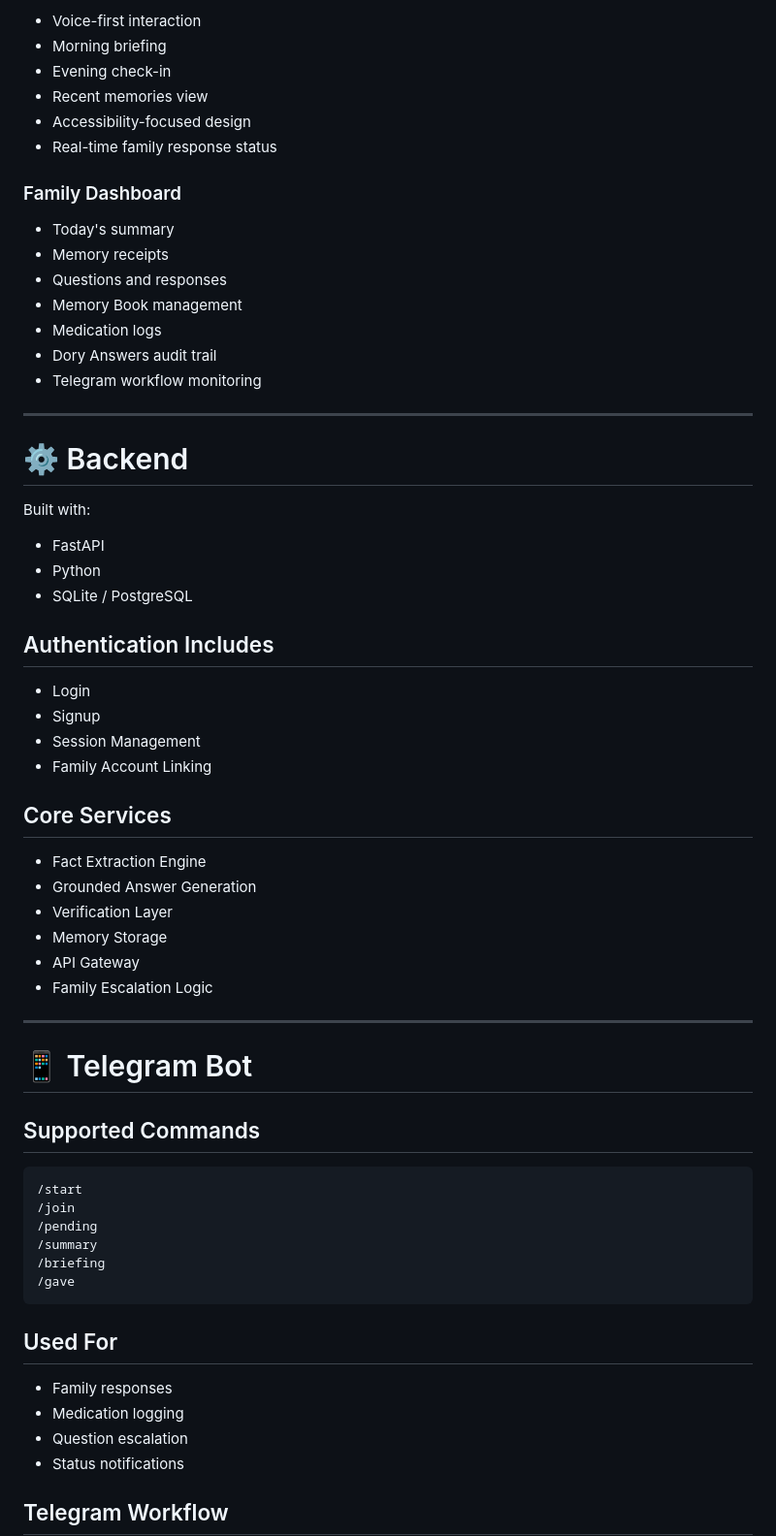
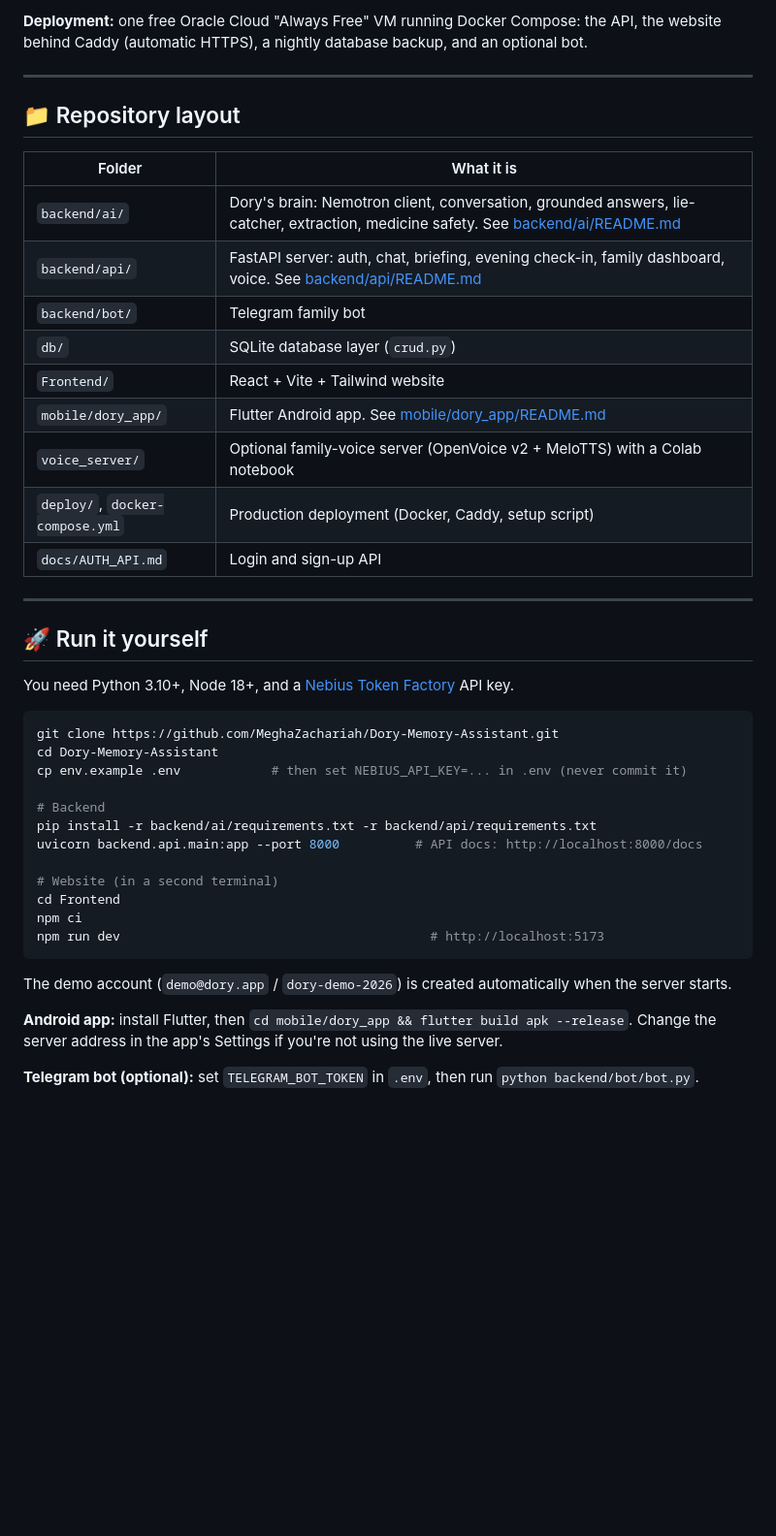
Before and after one commit to MeghaZachariah/Dory-Memory-Assistant, a Markdown page: README.md, the part around one of its changes. Shown at 97% size. GitHub-like rendering; blank space fills up the shorter version.

````diff
--- a/README.md
+++ b/README.md
@@ -158,67 +106,45 @@ Built with:
-- Voice-first interaction
-- Morning briefing
-- Evening check-in
-- Recent memories view
-- Accessibility-focused design
-- Real-time family response status
-
-### Family Dashboard
-
-- Today's summary
-- Memory receipts
-- Questions and responses
-- Memory Book management
-- Medication logs
-- Dory Answers audit trail
-- Telegram workflow monitoring
+**Deployment:** one free Oracle Cloud "Always Free" VM running Docker Compose: the API, the website behind Caddy (automatic HTTPS), a nightly database backup, and an optional bot.
 
 ---
 
-# ⚙ Backend
+## 📁 Repository layout
 
-Built with:
-
-- FastAPI
-- Python
-- SQLite / PostgreSQL
-
-## Authentication Includes
-
-- Login
-- Signup
-- Session Management
-- Family Account Linking
-
-## Core Services
-
-- Fact Extraction Engine
-- Grounded Answer Generation
-- Verification Layer
-- Memory Storage
-- API Gateway
-- Family Escalation Logic
+| Folder | What it is |
+|---|---|
+| `backend/ai/` | Dory's brain: Nemotron client, conversation, grounded answers, lie-catcher, extraction, medicine safety. See [backend/ai/README.md](backend/ai/README.md) |
+| `backend/api/` | FastAPI server: auth, chat, briefing, evening check-in, family dashboard, voice. See [backend/api/README.md](backend/api/README.md) |
+| `backend/bot/` | Telegram family bot |
+| `db/` | SQLite database layer (`crud.py`) |
+| `Frontend/` | React + Vite + Tailwind website |
+| `mobile/dory_app/` | Flutter Android app. See [mobile/dory_app/README.md](mobile/dory_app/README.md) |
+| `voice_server/` | Optional family-voice server (OpenVoice v2 + MeloTTS) with a Colab notebook |
+| `deploy/`, `docker-compose.yml` | Production deployment (Docker, Caddy, setup script) |
+| `docs/AUTH_API.md` | Login and sign-up API |
 
 ---
 
-# 📱 Telegram Bot
+## 🚀 Run it yourself
 
-## Supported Commands
+You need Python 3.10+, Node 18+, and a [Nebius Token Factory](https://studio.nebius.com/) API key.
 
-```text
-/start
-/join
-/pending
-/summary
-/briefing
-/gave
+```bash
+git clone https://github.com/MeghaZachariah/Dory-Memory-Assistant.git
+cd Dory-Memory-Assistant
+cp env.example .env            # then set NEBIUS_API_KEY=... in .env (never commit it)
+
+# Backend
+pip install -r backend/ai/requirements.txt -r backend/api/requirements.txt
+uvicorn backend.api.main:app --port 8000          # API docs: http://localhost:8000/docs
+
+# Website (in a second terminal)
+cd Frontend
+npm ci
+npm run dev                                         # http://localhost:5173
 ```
 
-## Used For
+The demo account (`demo@dory.app` / `dory-demo-2026`) is created automatically when the server starts.
 
-- Family responses
-- Medication logging
-- Question escalation
-- Status notifications
+**Android app:** install Flutter, then `cd mobile/dory_app && flutter build apk --release`. Change the server address in the app's Settings if you're not using the live server.
 
-## Telegram Workflow
+**Telegram bot (optional):** set `TELEGRAM_BOT_TOKEN` in `.env`, then run `python backend/bot/bot.py`.
 
````
Also changed, not shown: other parts of README.md (+96 -331 lines).
